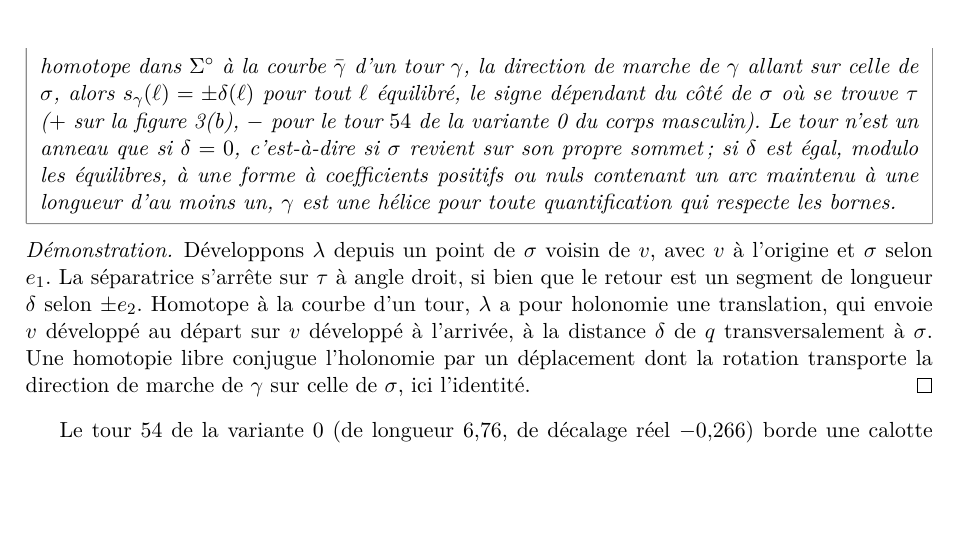
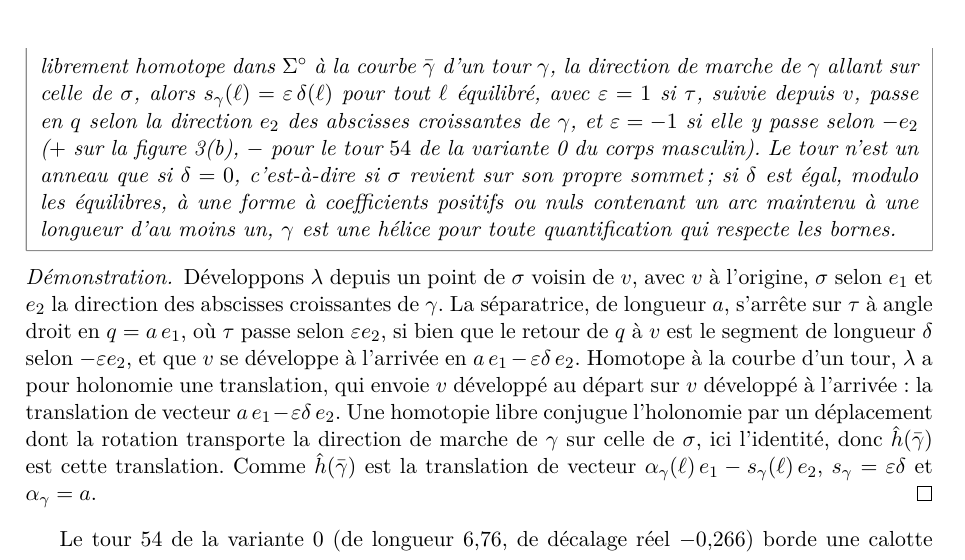
Before and after one commit to marcgardent/openclare, a LaTeX paper (docs/research/turns-of-a-t-mesh/paper.fr.tex): part of page 14 of 32 before the commit and part of page 14 of 33 after it, cut so that both start at the same text, the shorter picture padded with empty space. Compiled offline with pdfLaTeX; a LaTeX package or settings file that is missing is left out.

Commit message:
Paper B: the sign of a winding separatrix's shift, derived (#141) (#281)
Proposition "A separatrix that winds" stated s = ±δ, the sign depending
on "the side of σ on which τ lies". The proof now fixes it: s = εδ, with
ε = 1 when τ, followed from v, runs through q along the direction e₂ of
increasing offsets of the turn, and ε = −1 along −e₂; the length of the
turn is that of σ. figures/check.py asserts ε = 1 and s = +δ on Figure
separatrix(b). French mirror in step.

Co-authored-by: Claude Opus 5.5 <noreply@anthropic.com>

```diff
--- a/docs/research/turns-of-a-t-mesh/paper.fr.tex
+++ b/docs/research/turns-of-a-t-mesh/paper.fr.tex
@@ -1029,10 +1029,12 @@ d'arcs. Soit $\lambda$ le lacet qui suit $\sigma$ de $v$ à $q$ puis revient le
 long de $\tau$ jusqu'à $v$, écarté de $v$ vers l'intérieur du secteur qu'il
 balaie. Si $\lambda$ est librement homotope dans $\Sigma^\circ$ à la courbe
 $\bar\gamma$ d'un tour $\gamma$, la direction de marche de $\gamma$ allant sur
-celle de $\sigma$, alors $\shift_\gamma(\ell) = \pm\delta(\ell)$ pour tout
-$\ell$ équilibré, le signe dépendant du côté de $\sigma$ où se trouve $\tau$
-($+$ sur la figure~\ref{fig:separatrix}(b), $-$ pour le tour $54$ de la
-variante 0 du corps masculin). Le tour n'est un anneau que si $\delta = 0$, c'est-à-dire si
+celle de $\sigma$, alors $\shift_\gamma(\ell) = \varepsilon\,\delta(\ell)$ pour
+tout $\ell$ équilibré, avec $\varepsilon = 1$ si $\tau$, suivie depuis $v$,
+passe en $q$ selon la direction $e_2$ des abscisses croissantes de $\gamma$, et
+$\varepsilon = -1$ si elle y passe selon $-e_2$ ($+$ sur la
+figure~\ref{fig:separatrix}(b), $-$ pour le tour $54$ de la variante 0 du
+corps masculin). Le tour n'est un anneau que si $\delta = 0$, c'est-à-dire si
 $\sigma$ revient sur son propre sommet\,; si $\delta$ est égal, modulo les
 équilibres, à une forme à coefficients positifs ou nuls contenant un arc
 maintenu à une longueur d'au moins un, $\gamma$ est une hélice pour toute
@@ -1042,14 +1044,20 @@ quantification qui respecte les bornes.
 
 \begin{proof}
 Développons $\lambda$ depuis un point de $\sigma$ voisin de $v$, avec $v$ à
-l'origine et $\sigma$ selon $e_1$. La séparatrice s'arrête sur $\tau$ à angle
-droit, si bien que le retour est un segment de longueur $\delta$ selon $\pm
-e_2$. Homotope à la courbe d'un tour, $\lambda$ a pour holonomie une
-translation, qui envoie $v$ développé au départ sur $v$ développé à
-l'arrivée, à la distance $\delta$ de $q$ transversalement à $\sigma$. Une
-homotopie libre conjugue l'holonomie par un déplacement dont la rotation
-transporte la direction de marche de $\gamma$ sur celle de $\sigma$, ici
-l'identité.
+l'origine, $\sigma$ selon $e_1$ et $e_2$ la direction des abscisses
+croissantes de $\gamma$. La séparatrice, de longueur $a$, s'arrête sur $\tau$
+à angle droit en $q = a\,e_1$, où $\tau$ passe selon $\varepsilon e_2$, si
+bien que le retour de $q$ à $v$ est le segment de longueur $\delta$ selon
+$-\varepsilon e_2$, et que $v$ se développe à l'arrivée en $a\,e_1 -
+\varepsilon\delta\,e_2$. Homotope à la courbe d'un tour, $\lambda$ a pour
+holonomie une translation, qui envoie $v$ développé au départ sur $v$
+développé à l'arrivée~: la translation de vecteur $a\,e_1 -
+\varepsilon\delta\,e_2$. Une homotopie libre conjugue l'holonomie par un
+déplacement dont la rotation transporte la direction de marche de $\gamma$ sur
+celle de $\sigma$, ici l'identité, donc $\hat h(\bar\gamma)$ est cette
+translation. Comme $\hat h(\bar\gamma)$ est la translation de vecteur
+$\alpha_\gamma(\ell)\,e_1 - \shift_\gamma(\ell)\,e_2$, $\shift_\gamma =
+\varepsilon\delta$ et $\alpha_\gamma = a$.
 \end{proof}
 
 \begin{figure}[t]
```
Also changed, not shown: docs/research/turns-of-a-t-mesh/paper.tex (+17 -9 lines), 1 other file.
